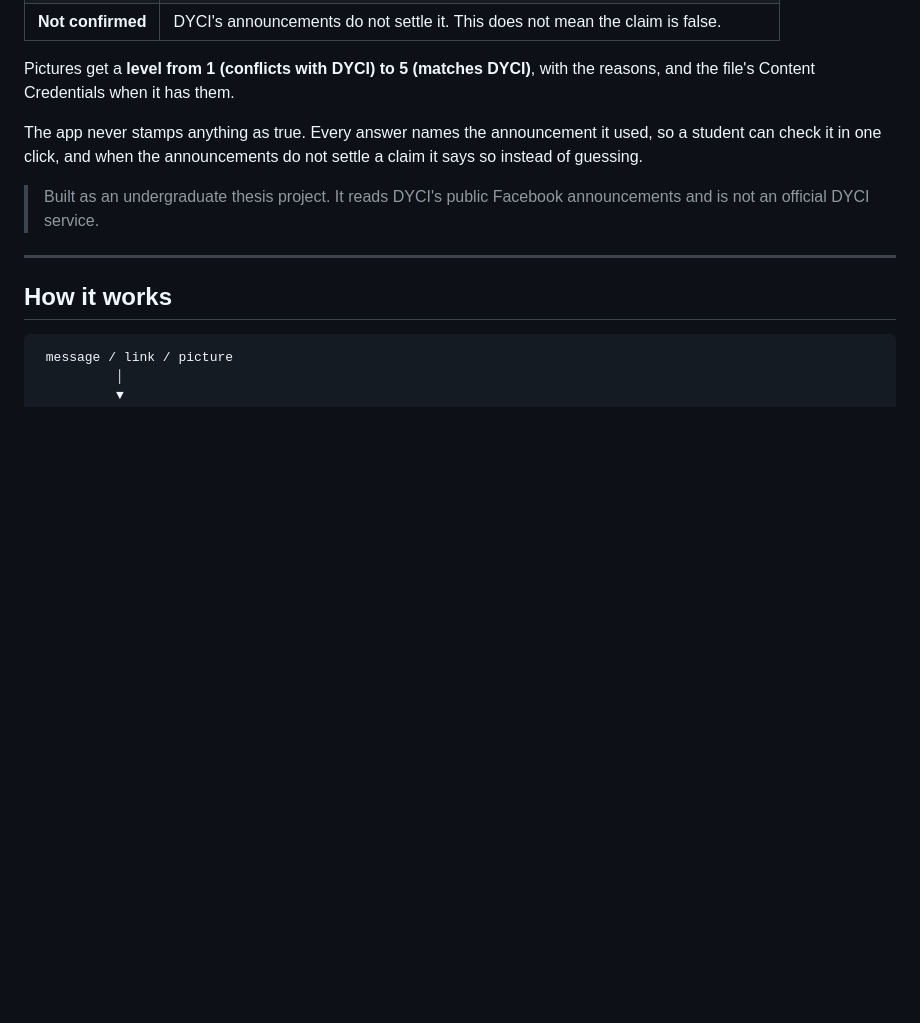
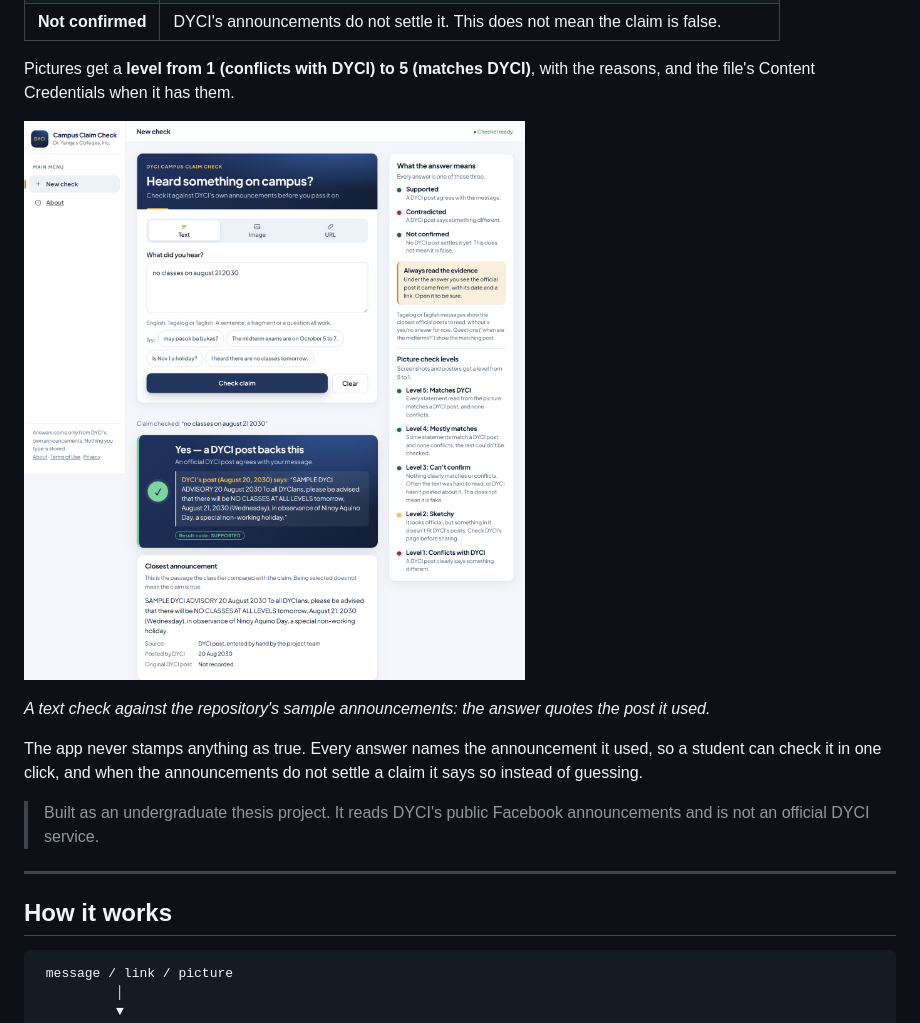
Before and after one commit to ichan3619/dyci-campus-claim-check, a Markdown page: README.md, the part around the change. GitHub-like rendering; pictures changed too: docs/screenshot.png (added); blank space fills up the shorter version.

Commit message:
README: add a screenshot of a text check (sample data)

```diff
--- a/README.md
+++ b/README.md
@@ -14,6 +14,10 @@ finds the matching DYCI announcement and answers:
 
 Pictures get a **level from 1 (conflicts with DYCI) to 5 (matches DYCI)**, with the reasons, and the file's Content
 Credentials when it has them.
+
+![A text check: the message "no classes on august 21 2030" is Supported, quoting the matching (sample) announcement](docs/screenshot.png)
+
+*A text check against the repository's sample announcements: the answer quotes the post it used.*
 
 The app never stamps anything as true. Every answer names the announcement it used, so a student can check it in one
 click, and when the announcements do not settle a claim it says so instead of guessing.
```
